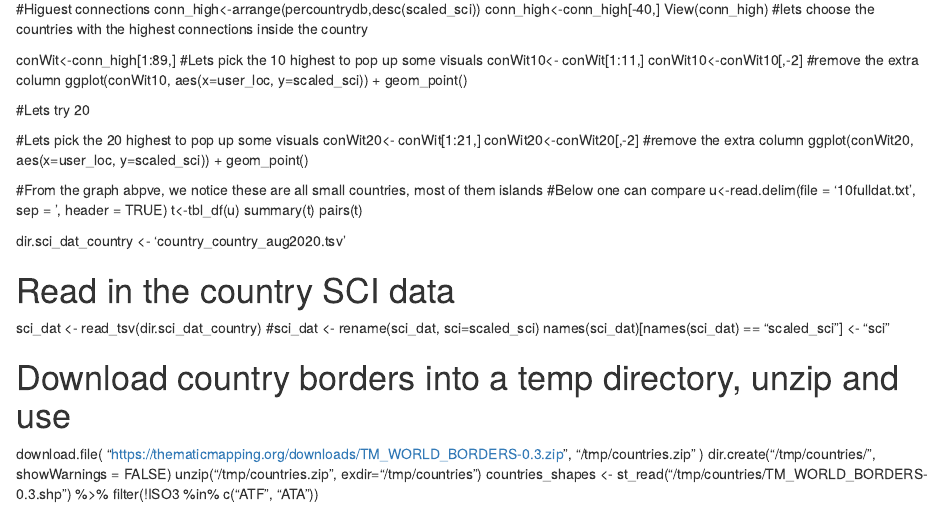
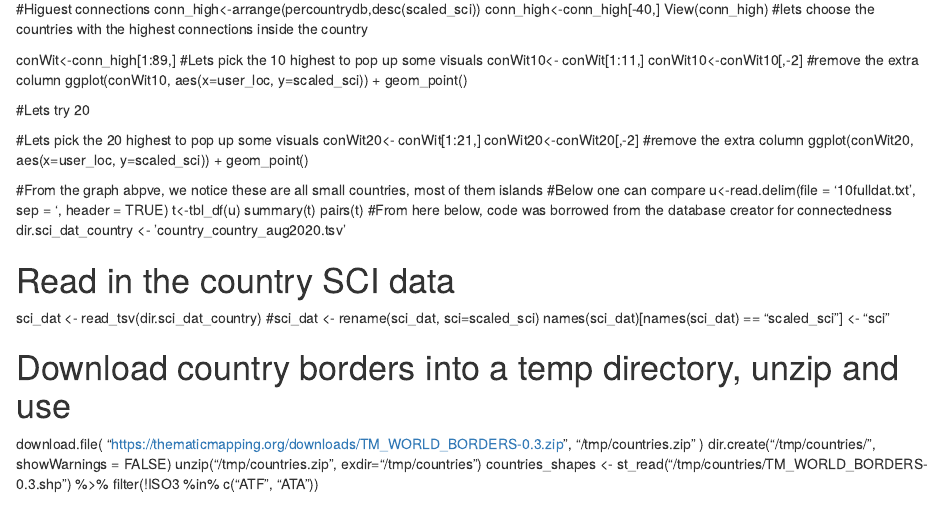
Before and after one commit to Ruzick/twoGraphs, an R Markdown document (codeforgraphs.Rmd): the page in a window 1100 px wide, from 160 px down. Rendered offline with R 4.5, knitr and Pandoc, with nearby package versions.

Commit message:
Update codeforgraphs.Rmd

```diff
--- a/codeforgraphs.Rmd
+++ b/codeforgraphs.Rmd
@@ -50,7 +50,7 @@ u<-read.delim(file = '10fulldat.txt', sep = '\t', header = TRUE)
 t<-tbl_df(u)
 summary(t)
 pairs(t)
-
+#From here below, code was borrowed from the database creator for connectedness
 dir.sci_dat_country <- 'country_country_aug2020.tsv'
 
 # Read in the country SCI data
```
